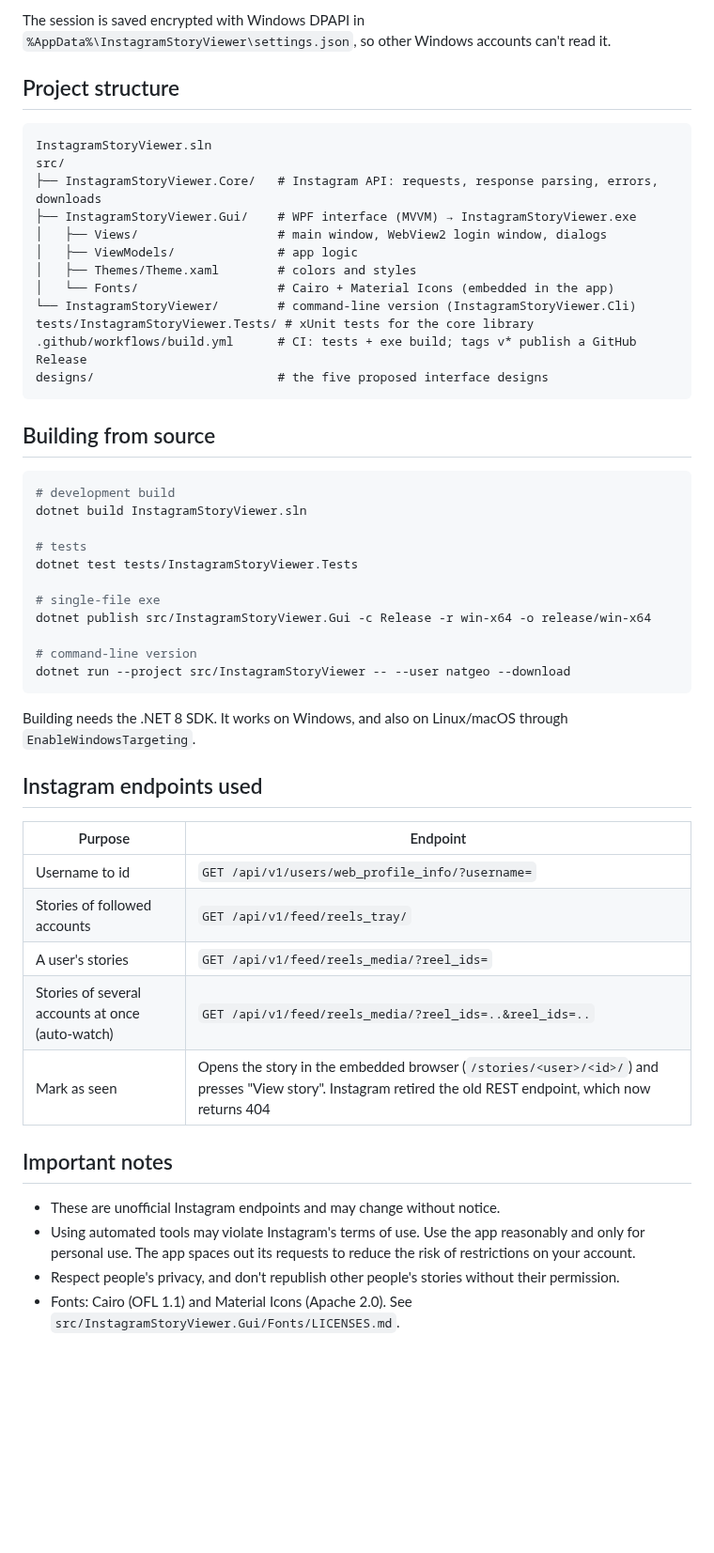
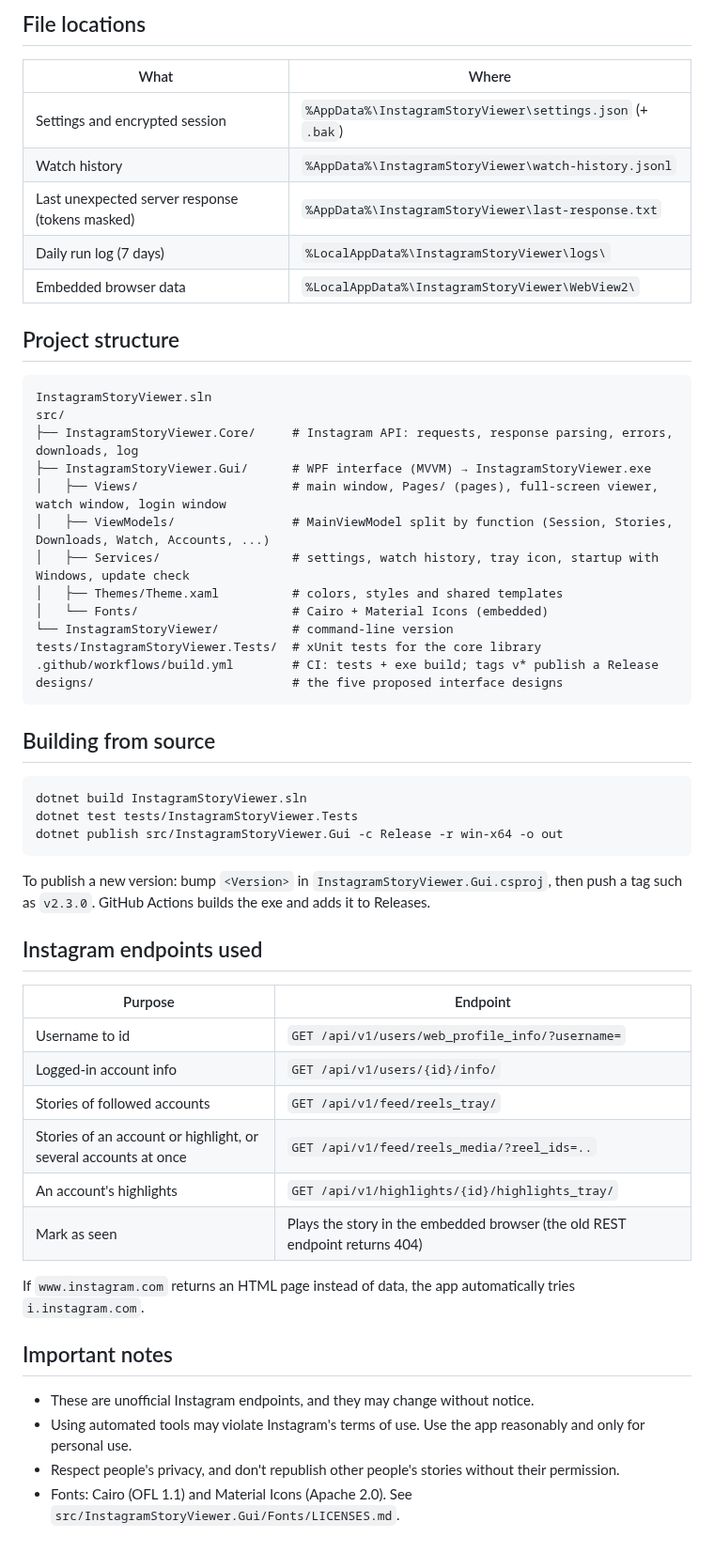
Before and after one commit to 6f8/Instagram, a Markdown page: README.md, the part around one of its changes. Shown at 94% size. Drawn GitHub-style; blank space fills up the shorter version.

````diff
--- a/README.md
+++ b/README.md
@@ -41,49 +76,52 @@ There are two ways to log in:
 
-The session is saved encrypted with Windows DPAPI in `%AppData%\InstagramStoryViewer\settings.json`, so other Windows accounts can't read it.
+## File locations
+| What | Where |
+|---|---|
+| Settings and encrypted session | `%AppData%\InstagramStoryViewer\settings.json` (+ `.bak`) |
+| Watch history | `%AppData%\InstagramStoryViewer\watch-history.jsonl` |
+| Last unexpected server response (tokens masked) | `%AppData%\InstagramStoryViewer\last-response.txt` |
+| Daily run log (7 days) | `%LocalAppData%\InstagramStoryViewer\logs\` |
+| Embedded browser data | `%LocalAppData%\InstagramStoryViewer\WebView2\` |
 
 ## Project structure
 ```
 InstagramStoryViewer.sln
 src/
-├── InstagramStoryViewer.Core/   # Instagram API: requests, response parsing, errors, downloads
-├── InstagramStoryViewer.Gui/    # WPF interface (MVVM) → InstagramStoryViewer.exe
-│   ├── Views/                   # main window, WebView2 login window, dialogs
-│   ├── ViewModels/              # app logic
-│   ├── Themes/Theme.xaml        # colors and styles
-│   └── Fonts/                   # Cairo + Material Icons (embedded in the app)
-└── InstagramStoryViewer/        # command-line version (InstagramStoryViewer.Cli)
-tests/InstagramStoryViewer.Tests/ # xUnit tests for the core library
-.github/workflows/build.yml      # CI: tests + exe build; tags v* publish a GitHub Release
-designs/                         # the five proposed interface designs
+├── InstagramStoryViewer.Core/     # Instagram API: requests, response parsing, errors, downloads, log
+├── InstagramStoryViewer.Gui/      # WPF interface (MVVM) → InstagramStoryViewer.exe
+│   ├── Views/                     # main window, Pages/ (pages), full-screen viewer, watch window, login window
+│   ├── ViewModels/                # MainViewModel split by function (Session, Stories, Downloads, Watch, Accounts, ...)
+│   ├── Services/                  # settings, watch history, tray icon, startup with Windows, update check
+│   ├── Themes/Theme.xaml          # colors, styles and shared templates
+│   └── Fonts/                     # Cairo + Material Icons (embedded)
+└── InstagramStoryViewer/          # command-line version
+tests/InstagramStoryViewer.Tests/  # xUnit tests for the core library
+.github/workflows/build.yml        # CI: tests + exe build; tags v* publish a Release
+designs/                           # the five proposed interface designs
 ```
 
 ## Building from source
 ```bash
-# development build
 dotnet build InstagramStoryViewer.sln
-
-# tests
 dotnet test tests/InstagramStoryViewer.Tests
-
-# single-file exe
-dotnet publish src/InstagramStoryViewer.Gui -c Release -r win-x64 -o release/win-x64
-
-# command-line version
-dotnet run --project src/InstagramStoryViewer -- --user natgeo --download
+dotnet publish src/InstagramStoryViewer.Gui -c Release -r win-x64 -o out
 ```
-Building needs the .NET 8 SDK. It works on Windows, and also on Linux/macOS through `EnableWindowsTargeting`.
+To publish a new version: bump `<Version>` in `InstagramStoryViewer.Gui.csproj`, then push a tag such as `v2.3.0`. GitHub Actions builds the exe and adds it to Releases.
 
 ## Instagram endpoints used
 | Purpose | Endpoint |
 |---|---|
 | Username to id | `GET /api/v1/users/web_profile_info/?username=` |
+| Logged-in account info | `GET /api/v1/users/{id}/info/` |
 | Stories of followed accounts | `GET /api/v1/feed/reels_tray/` |
-| A user's stories | `GET /api/v1/feed/reels_media/?reel_ids=` |
-| Stories of several accounts at once (auto-watch) | `GET /api/v1/feed/reels_media/?reel_ids=..&reel_ids=..` |
-| Mark as seen | Opens the story in the embedded browser (`/stories/<user>/<id>/`) and presses "View story". Instagram retired the old REST endpoint, which now returns 404 |
+| Stories of an account or highlight, or several accounts at once | `GET /api/v1/feed/reels_media/?reel_ids=..` |
+| An account's highlights | `GET /api/v1/highlights/{id}/highlights_tray/` |
+| Mark as seen | Plays the story in the embedded browser (the old REST endpoint returns 404) |
+
+If `www.instagram.com` returns an HTML page instead of data, the app automatically tries `i.instagram.com`.
 
 ## Important notes
-- These are unofficial Instagram endpoints and may change without notice.
-- Using automated tools may violate Instagram's terms of use. Use the app reasonably and only for personal use. The app spaces out its requests to reduce the risk of restrictions on your account.
+- These are unofficial Instagram endpoints, and they may change without notice.
+- Using automated tools may violate Instagram's terms of use. Use the app reasonably and only for personal use.
 - Respect people's privacy, and don't republish other people's stories without their permission.
 - Fonts: Cairo (OFL 1.1) and Material Icons (Apache 2.0). See `src/InstagramStoryViewer.Gui/Fonts/LICENSES.md`.
````
Also changed, not shown: other parts of README.md (+59 -24 lines), docs/screenshots/dashboard.png, docs/screenshots/following.png, docs/screenshots/fullscreen.png (added), docs/screenshots/history.png (added), docs/screenshots/settings.png, 4 other files.
